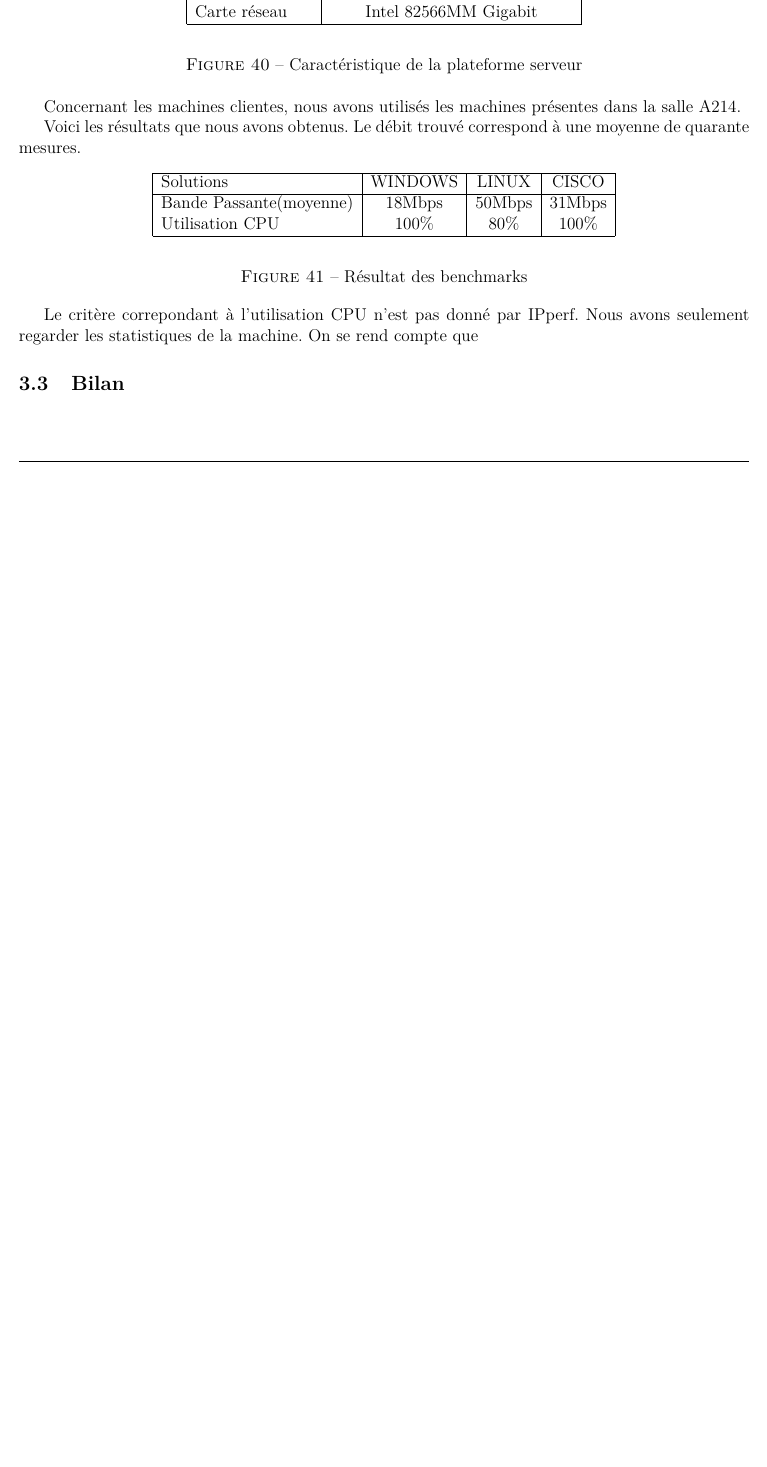
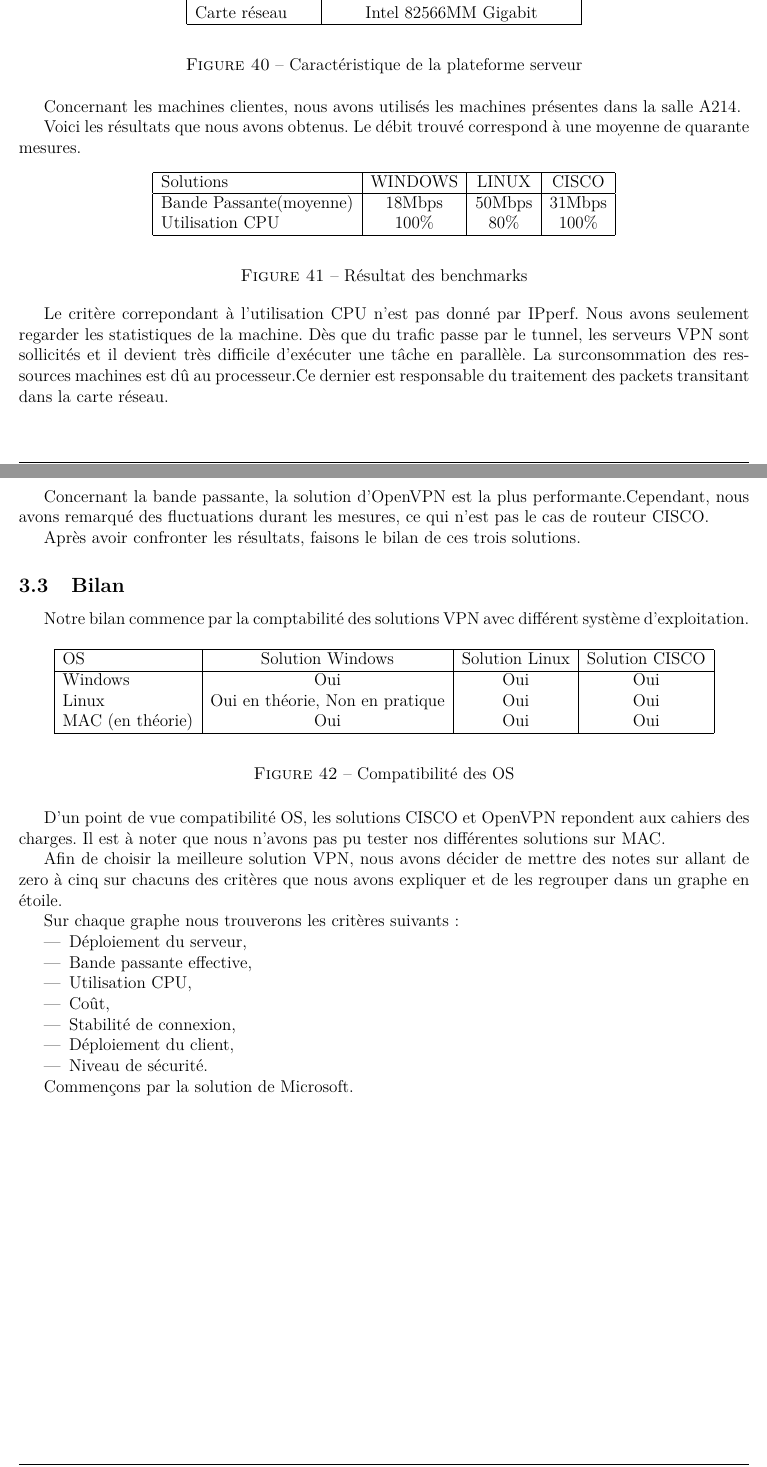
Before and after one commit to adyxax/zz3-projet, a LaTeX paper (rapport.tex, which reads partie_3/benchmarks.tex, partie_3/bilan.tex, partie_3/critere.tex): part of page 43 of 47 before the commit and two parts of pages 43 and 44 of 52 after it, the two joined at a grey line, cut so that both start at the same text, the shorter picture padded with empty space. Compiled offline with pdfLaTeX.

Commit message:
partie 3 terminé

```diff
--- a/partie_3/benchmarks.tex
+++ b/partie_3/benchmarks.tex
@@ -67,4 +67,8 @@ Utilisation CPU & 100\% & 80\% & 100\% \\
 	\label{Résultat_des_benchmarks}
 \end{figure}
 
-Le critère correpondant à l'utilisation CPU n'est pas donné par IPperf. Nous avons seulement regarder les statistiques de la machine. On se rend compte que
+Le critère correpondant à l'utilisation CPU n'est pas donné par IPperf. Nous avons seulement regarder les statistiques de la machine. Dès que du trafic passe par le tunnel, les serveurs VPN sont sollicités et il devient très difficile d'exécuter une tâche en parallèle. La surconsommation des ressources machines est dû au processeur.Ce dernier est responsable du traitement des packets transitant dans la carte réseau.
+
+Concernant la bande passante, la solution d'OpenVPN est la plus performante.Cependant, nous avons remarqué des fluctuations durant les mesures, ce qui n'est pas le cas de routeur CISCO.
+
+Après avoir confronter les résultats, faisons le bilan de ces trois solutions.
--- a/partie_3/bilan.tex
+++ b/partie_3/bilan.tex
@@ -1,3 +1,38 @@
 \subsection{Bilan}
 
-% TODO inserer les différents graphes en étoile.
+Notre bilan commence par la comptabilité des solutions VPN avec différent système d'exploitation.
+
+\begin{figure}[H]
+	\begin{center}
+\begin{tabular}{|l|c|c|c|}
+\hline
+OS & Solution Windows & Solution Linux & Solution CISCO \\
+\hline
+Windows & Oui & Oui & Oui \\
+Linux & Oui en théorie, Non en pratique & Oui & Oui \\
+MAC (en théorie) & Oui & Oui & Oui \\
+\hline
+\end{tabular}
+	\end{center}
+	\caption{Compatibilité des OS}
+	\label{Compatibilité_des_OS}
+\end{figure}
+
+D'un point de vue compatibilité OS, les solutions CISCO et OpenVPN repondent aux cahiers des charges. Il est à noter que nous n'avons pas pu tester nos différentes solutions sur MAC.
+
+Afin de choisir la meilleure solution VPN, nous avons décider de mettre des notes sur allant de zero à cinq sur chacuns des critères que nous avons expliquer et de les regrouper dans un graphe en étoile.
+
+Sur chaque graphe nous trouverons les critères suivants:
+\begin{itemize}
+ 	\item Déploiement du serveur,
+ 	\item Bande passante effective,
+ 	\item Utilisation CPU,
+ 	\item Coût,
+ 	\item Stabilité de connexion,
+ 	\item Déploiement du client,
+	\item Niveau de sécurité.
+\end{itemize}
+
+
+
+Commençons par la solution de Microsoft.
--- a/partie_3/critere.tex
+++ b/partie_3/critere.tex
@@ -80,3 +80,4 @@ Concernant le côté serveur, nous avons choisit deux critères:
 
 Détaillons à présent ces différents critères
 
+\paragraph{Déploiement du serveur}
```
Also changed, not shown: partie_3/bilan.tex (39 more changed lines), partie_3/critere.tex (7 more changed lines).
